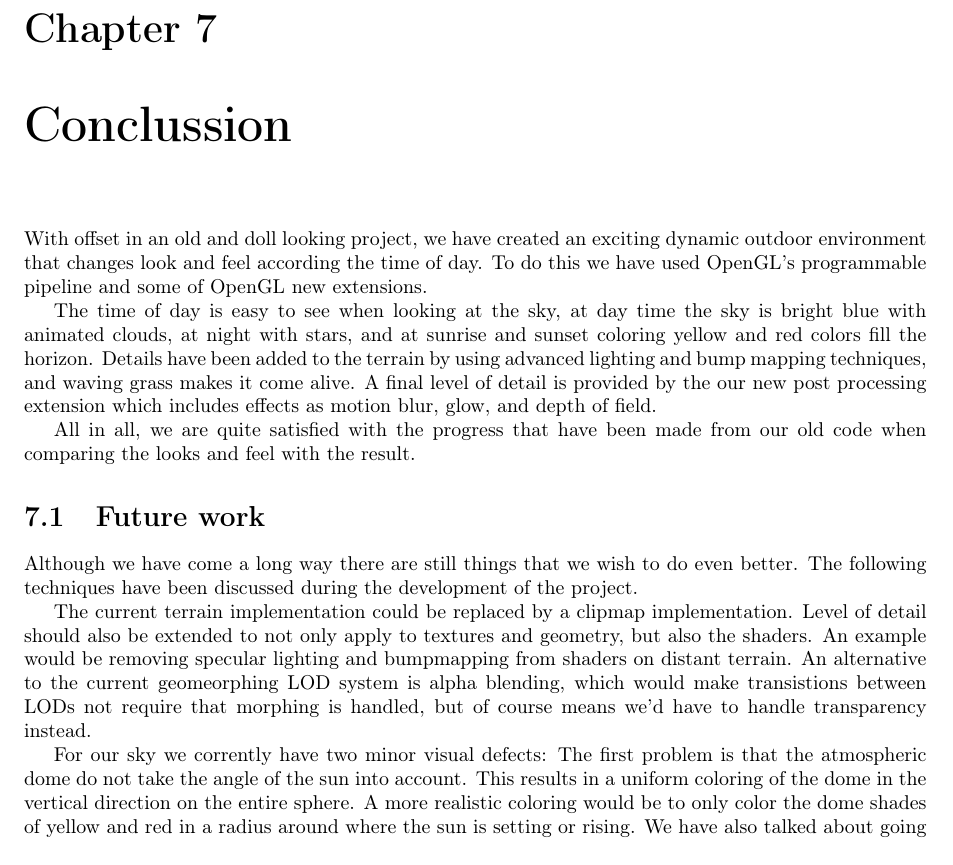
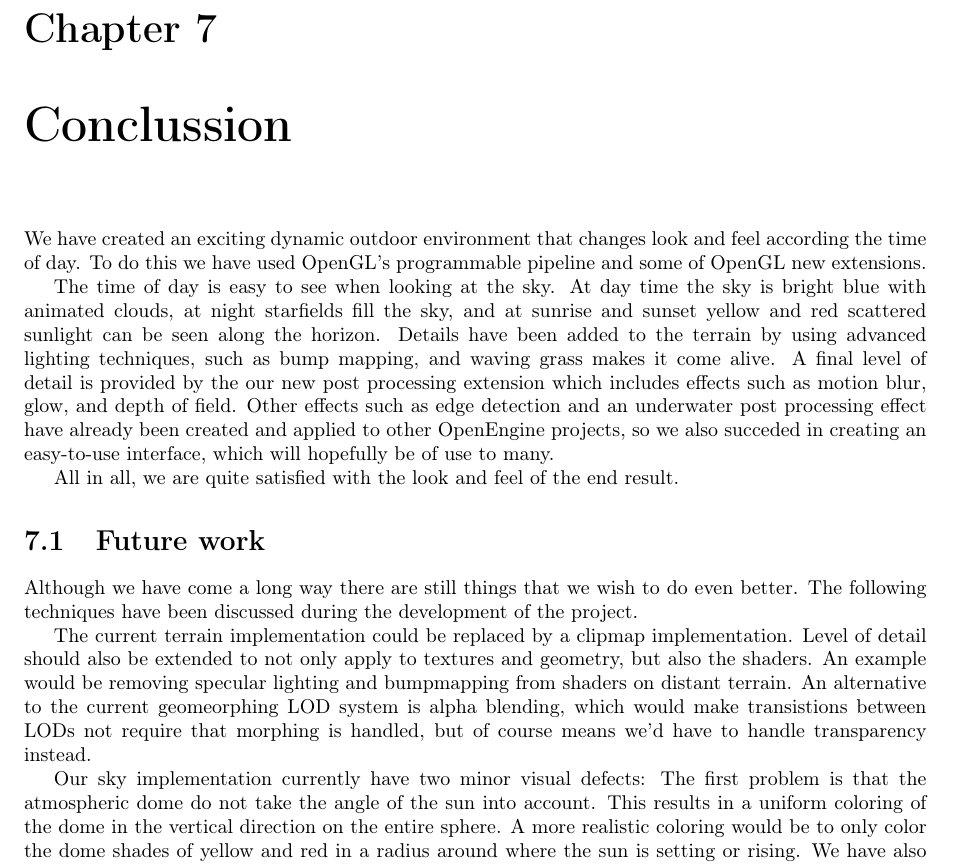
Before and after one commit to oe-legacy/projects-Terrain, a LaTeX document (report/master.tex, which reads report/Conclussion.tex): part of page 24 of 26 before the commit and part of page 24 of 27 after it, cut so that both start at the same text. Compiled offline with pdfLaTeX.

Commit message:
Stupid conclussion
Ignore-this: 9d6a99b35aeb2987ebef15b803f9512d

darcs-hash:20100624191250-ceda8-d0c6049644c9259f8b831df9f5db8c173d006419.gz

```diff
--- a/report/Conclussion.tex
+++ b/report/Conclussion.tex
@@ -1,25 +1,29 @@
 % -*- mode: latex; mode: auto-fill; coding: utf-8; -*-
 
 \chapter{Conclussion}
-With offset in an old and doll looking project, we have created an
-exciting dynamic outdoor environment that changes look and feel
-according the time of day. To do this we have used OpenGL's
-programmable pipeline and some of OpenGL new extensions.
 
-The time of day is easy to see when looking at the sky, at day time
-the sky is bright blue with animated clouds, at night with stars, and
-at sunrise and sunset coloring yellow and red colors fill the horizon.
+We have created an exciting dynamic outdoor environment that changes
+look and feel according the time of day. To do this we have used
+OpenGL's programmable pipeline and some of OpenGL new extensions.
+
+The time of day is easy to see when looking at the sky. At day time
+the sky is bright blue with animated clouds, at night starfields fill
+the sky, and at sunrise and sunset yellow and red scattered sunlight
+can be seen along the horizon.
 %
-Details have been added to the terrain by using advanced lighting and
-bump mapping techniques, and waving grass makes it come alive.
+Details have been added to the terrain by using advanced lighting
+techniques, such as bump mapping, and waving grass makes it come alive.
 %
 A final level of detail is provided by the our new post processing
-extension which includes effects as motion blur, glow, and depth of
-field.
+extension which includes effects such as motion blur, glow, and depth of
+field. Other effects such as edge detection and an underwater post
+processing effect have already been created and applied to other
+OpenEngine projects, so we also succeded in creating an easy-to-use
+interface, which will hopefully be of use to many.
 
-All in all, we are quite satisfied with the progress that have been
-made from our old code when comparing the looks and feel with the
+All in all, we are quite satisfied with the look and feel of the end
 result.
+
 
 %Post Process
 
@@ -50,12 +55,12 @@ alpha blending, which would make transistions between LODs not require
 that morphing is handled, but of course means we'd have to handle
 transparency instead.
 
-For our sky we corrently have two minor visual defects: The first
-problem is that the atmospheric dome do not take the angle of the sun
-into account. This results in a uniform coloring of the dome in the
-vertical direction on the entire sphere. A more realistic coloring
-would be to only color the dome shades of yellow and red in a radius
-around where the sun is setting or rising.
+Our sky implementation currently have two minor visual defects: The
+first problem is that the atmospheric dome do not take the angle of
+the sun into account. This results in a uniform coloring of the dome
+in the vertical direction on the entire sphere. A more realistic
+coloring would be to only color the dome shades of yellow and red in a
+radius around where the sun is setting or rising.
 %
 We have also talked about going even further an implementing a full
 atmospheric scattering simulation algorithm like the
```
Also changed, not shown: report/Conclussion.tex (11 more changed lines).
